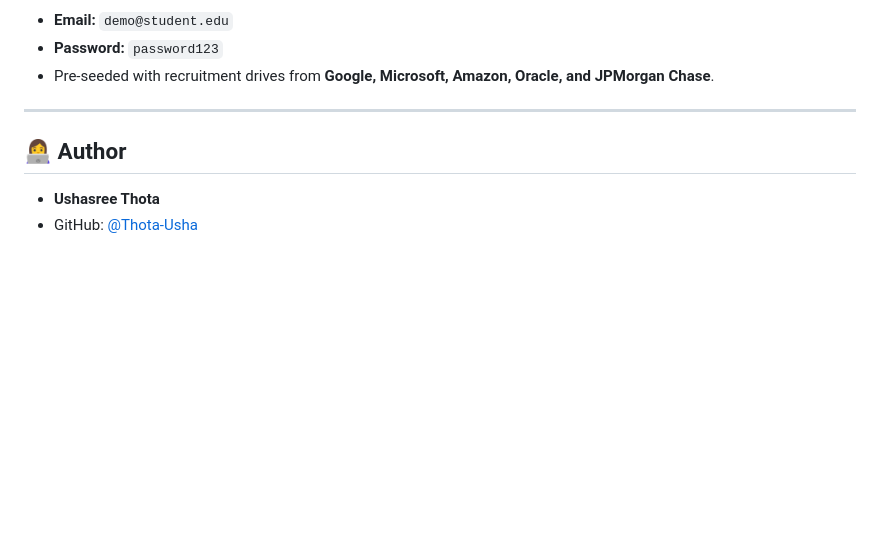
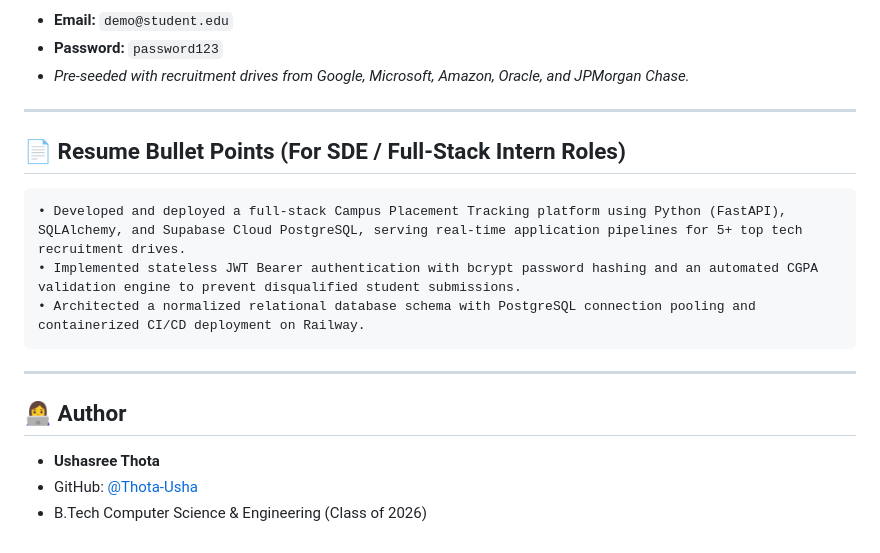
Before and after one commit to Thota-Usha/placement-tracker, a Markdown page: README.md, the part around one of its changes. GitHub-like rendering; blank space fills up the shorter version.

````diff
--- a/README.md
+++ b/README.md
@@ -92,9 +143,21 @@ placement-tracker/
 * **Email:** `demo@student.edu`
 * **Password:** `password123`
-* Pre-seeded with recruitment drives from **Google, Microsoft, Amazon, Oracle, and JPMorgan Chase**.
+* *Pre-seeded with recruitment drives from Google, Microsoft, Amazon, Oracle, and JPMorgan Chase.*
+
+---
+
+## 📄 Resume Bullet Points (For SDE / Full-Stack Intern Roles)
+
+```markdown
+• Developed and deployed a full-stack Campus Placement Tracking platform using Python (FastAPI), SQLAlchemy, and Supabase Cloud PostgreSQL, serving real-time application pipelines for 5+ top tech recruitment drives.
+• Implemented stateless JWT Bearer authentication with bcrypt password hashing and an automated CGPA validation engine to prevent disqualified student submissions.
+• Architected a normalized relational database schema with PostgreSQL connection pooling and containerized CI/CD deployment on Railway.
+```
 
 ---
 
 ## 👩‍💻 Author
+
 * **Ushasree Thota**
 * GitHub: [@Thota-Usha](https://github.com/Thota-Usha)
+* B.Tech Computer Science & Engineering (Class of 2026)
````
Also changed, not shown: other parts of README.md (+100 -49 lines).
